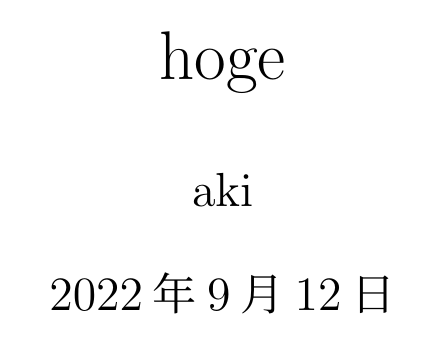
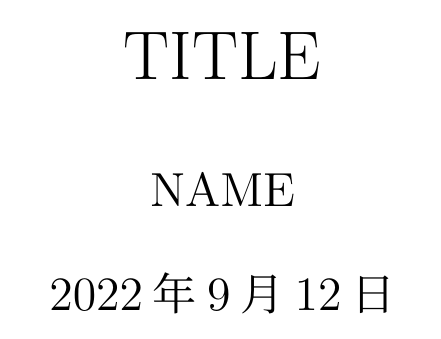
Before and after one commit to aki-ph-chem/texcli, a LaTeX document (config/main_template.tex): part of the page, cut at the place of the change. Compiled offline with pLaTeX and dvipdfmx.

Commit message:
著者名、タイトルを可変にした

```diff
--- a/config/main_template.tex
+++ b/config/main_template.tex
@@ -1,8 +1,8 @@
 \documentclass[dvipdfmx]{jsarticle}
 
 \begin{document}
-\title{hoge}
-\author{aki}
+\title{TITLE}
+\author{NAME}
 \thispagestyle{empty}
 \maketitle
 
```
Also changed, not shown: 1 other file.
